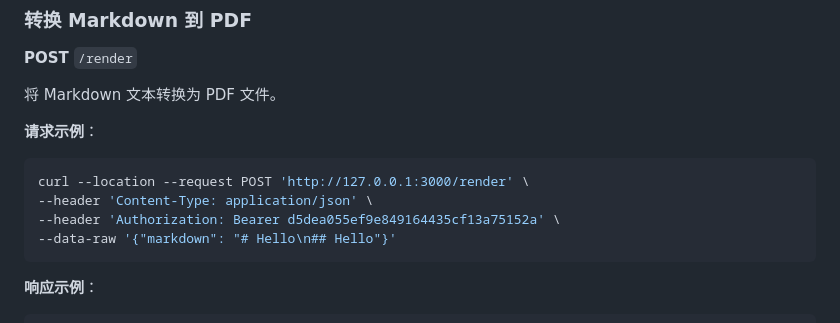
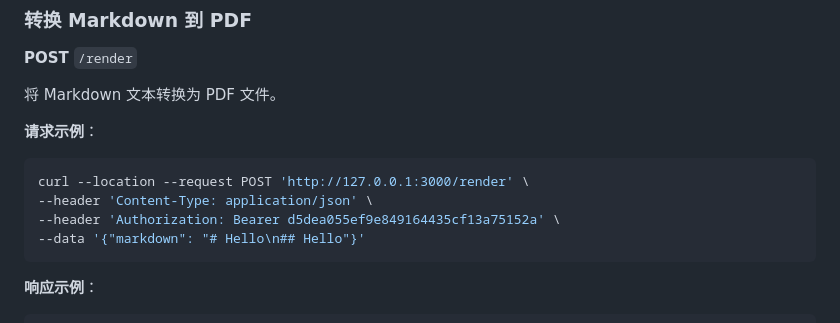
Before and after one commit to FreezeJ/md2pdf, a Markdown page: README.md, the part around the change. Rendered like a GitHub page.

Commit message:
docs: 修正 curl 示例中的请求数据参数
将 curl 示例中的 `--data-raw` 参数更正为更通用的 `--data` 参数，以提升示例的兼容性和准确性。

````diff
--- a/README.md
+++ b/README.md
@@ -68,7 +68,7 @@ Docker Compose 配置说明：
 curl --location --request POST 'http://127.0.0.1:3000/render' \
 --header 'Content-Type: application/json' \
 --header 'Authorization: Bearer d5dea055ef9e849164435cf13a75152a' \
---data-raw '{"markdown": "# Hello\n## Hello"}'
+--data '{"markdown": "# Hello\n## Hello"}'
 ```
 
 **响应示例**：
````
